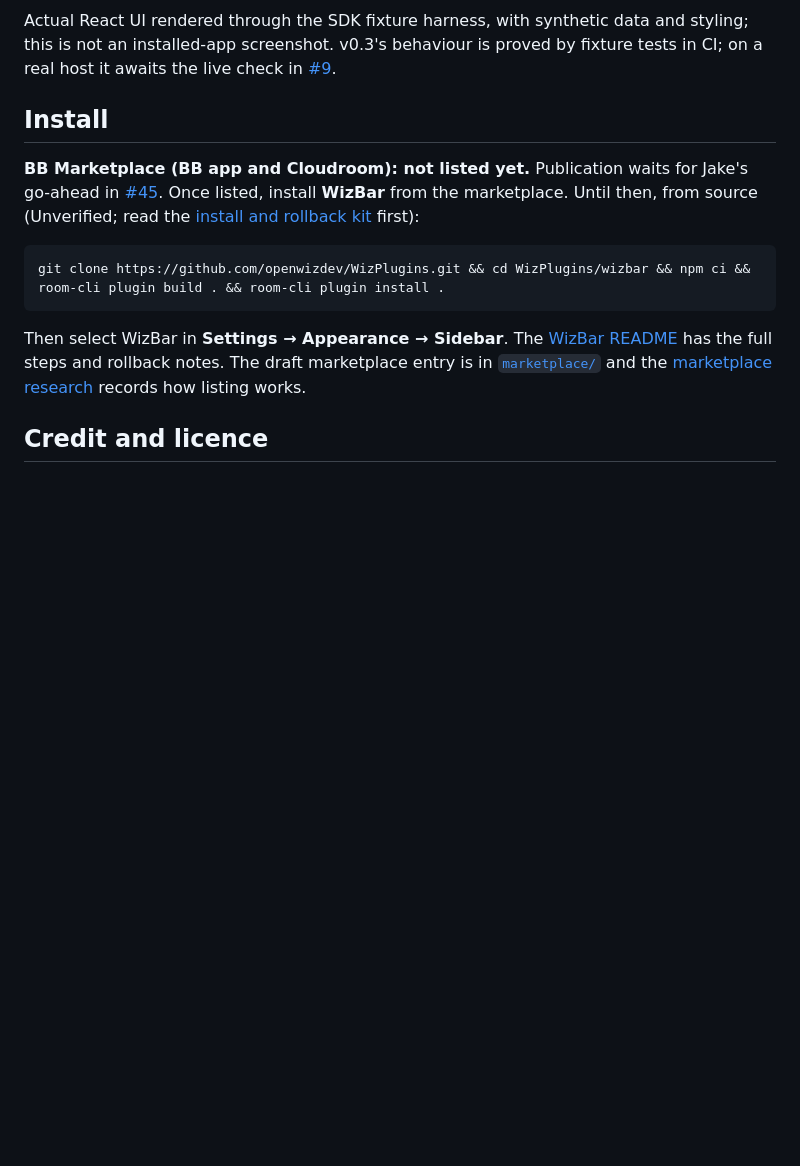
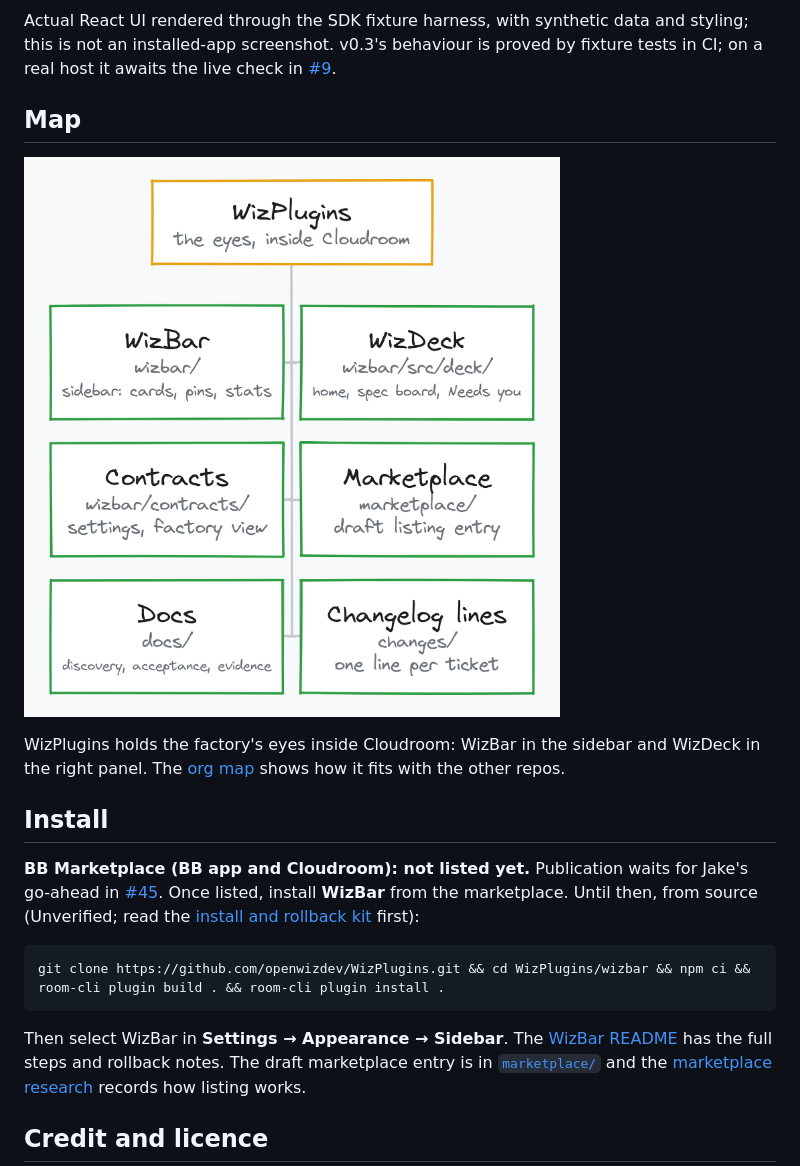
Before and after one commit to openwizdev/WizPlugins, a Markdown page: README.md, the part around the change. GitHub-like rendering; pictures changed too: docs/images/map.png (added); blank space fills up the shorter version.

Commit message:
README: add a map of WizPlugins' parts, linking to the org map

```diff
--- a/README.md
+++ b/README.md
@@ -13,6 +13,12 @@ Actual React UI rendered through the SDK fixture harness, with synthetic data an
 styling; this is not an installed-app screenshot. v0.3's behaviour is proved by
 fixture tests in CI; on a real host it awaits the live check in
 [#9](https://github.com/openwizdev/WizPlugins/issues/9).
+
+## Map
+
+![WizPlugins' parts: WizBar, WizDeck, their contracts, the marketplace entry, the docs and the changelog lines](docs/images/map.png)
+
+WizPlugins holds the factory's eyes inside Cloudroom: WizBar in the sidebar and WizDeck in the right panel. The [org map](https://github.com/openwizdev) shows how it fits with the other repos.
 
 ## Install
 
```
